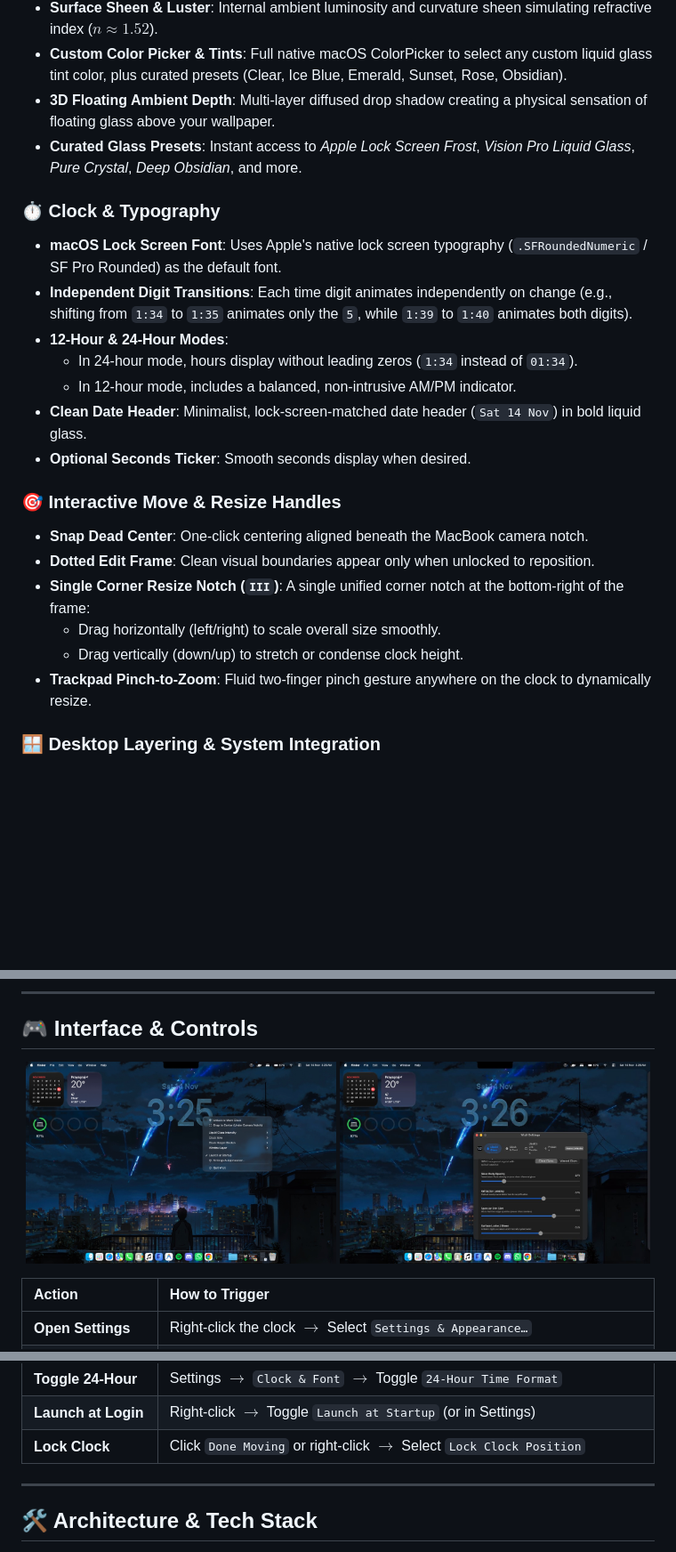
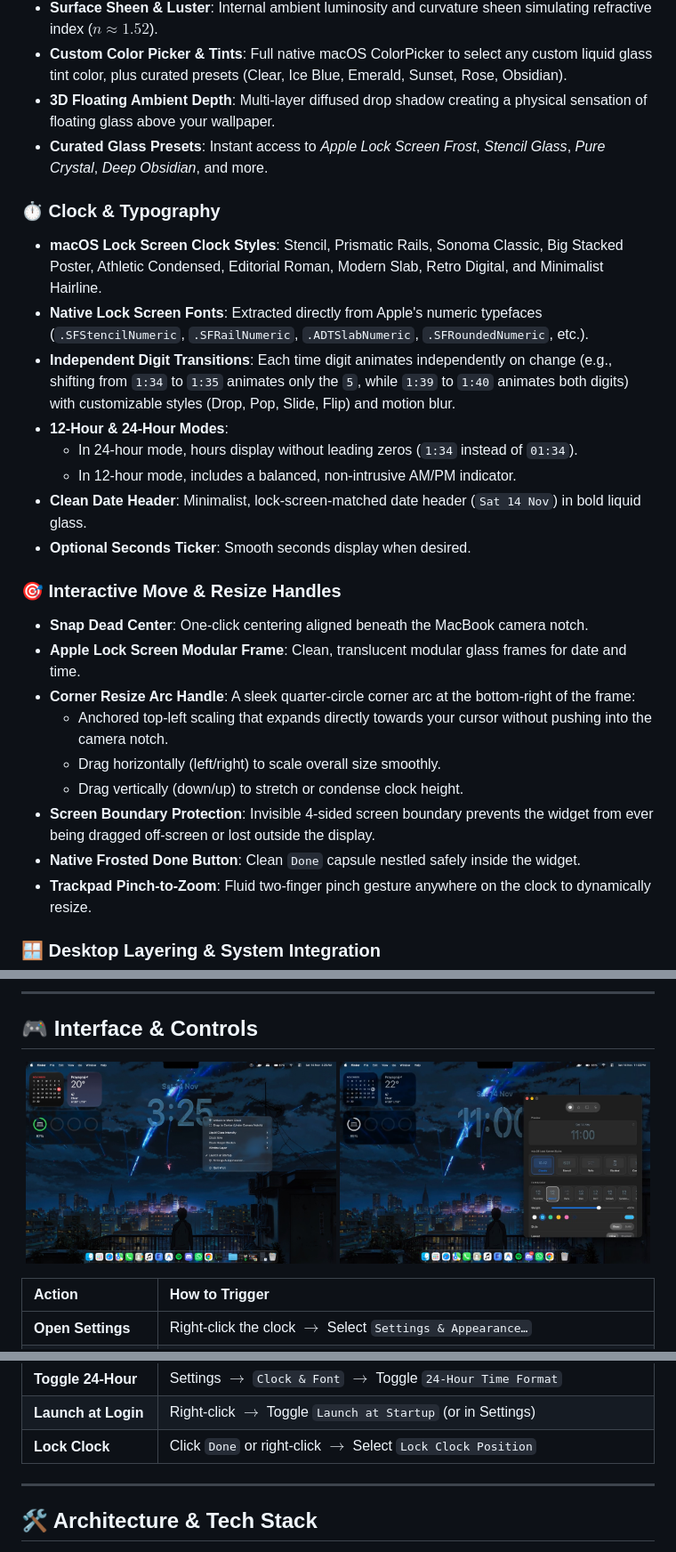
Before and after one commit to lazyshrey/wizit-clock, a Markdown page: README.md, 3 parts joined by grey strips. Shown at 89% size. Rendered like a GitHub page; pictures changed too: assets/settings_panel.jpg; blank space fills up the shorter version.

Commit message:
Add macOS Lock Screen styles, live glass preview, and refined controls

```diff
--- a/README.md
+++ b/README.md
@@ -31,11 +31,12 @@ Wizit is designed to be completely unobtrusive: it sits quietly at the desktop l
 - **Surface Sheen & Luster**: Internal ambient luminosity and curvature sheen simulating refractive index ($n \approx 1.52$).
 - **Custom Color Picker & Tints**: Full native macOS ColorPicker to select any custom liquid glass tint color, plus curated presets (Clear, Ice Blue, Emerald, Sunset, Rose, Obsidian).
 - **3D Floating Ambient Depth**: Multi-layer diffused drop shadow creating a physical sensation of floating glass above your wallpaper.
-- **Curated Glass Presets**: Instant access to *Apple Lock Screen Frost*, *Vision Pro Liquid Glass*, *Pure Crystal*, *Deep Obsidian*, and more.
+- **Curated Glass Presets**: Instant access to *Apple Lock Screen Frost*, *Stencil Glass*, *Pure Crystal*, *Deep Obsidian*, and more.
 
 ### ⏱️ Clock & Typography
-- **macOS Lock Screen Font**: Uses Apple's native lock screen typography (`.SFRoundedNumeric` / SF Pro Rounded) as the default font.
-- **Independent Digit Transitions**: Each time digit animates independently on change (e.g., shifting from `1:34` to `1:35` animates only the `5`, while `1:39` to `1:40` animates both digits).
+- **macOS Lock Screen Clock Styles**: Stencil, Prismatic Rails, Sonoma Classic, Big Stacked Poster, Athletic Condensed, Editorial Roman, Modern Slab, Retro Digital, and Minimalist Hairline.
+- **Native Lock Screen Fonts**: Extracted directly from Apple's numeric typefaces (`.SFStencilNumeric`, `.SFRailNumeric`, `.ADTSlabNumeric`, `.SFRoundedNumeric`, etc.).
+- **Independent Digit Transitions**: Each time digit animates independently on change (e.g., shifting from `1:34` to `1:35` animates only the `5`, while `1:39` to `1:40` animates both digits) with customizable styles (Drop, Pop, Slide, Flip) and motion blur.
 - **12-Hour & 24-Hour Modes**:
   - In 24-hour mode, hours display without leading zeros (`1:34` instead of `01:34`).
   - In 12-hour mode, includes a balanced, non-intrusive AM/PM indicator.
@@ -44,10 +45,13 @@ Wizit is designed to be completely unobtrusive: it sits quietly at the desktop l
 
 ### 🎯 Interactive Move & Resize Handles
 - **Snap Dead Center**: One-click centering aligned beneath the MacBook camera notch.
-- **Dotted Edit Frame**: Clean visual boundaries appear only when unlocked to reposition.
-- **Single Corner Resize Notch (`III`)**: A single unified corner notch at the bottom-right of the frame:
+- **Apple Lock Screen Modular Frame**: Clean, translucent modular glass frames for date and time.
+- **Corner Resize Arc Handle**: A sleek quarter-circle corner arc at the bottom-right of the frame:
+  - Anchored top-left scaling that expands directly towards your cursor without pushing into the camera notch.
   - Drag horizontally (left/right) to scale overall size smoothly.
   - Drag vertically (down/up) to stretch or condense clock height.
+- **Screen Boundary Protection**: Invisible 4-sided screen boundary prevents the widget from ever being dragged off-screen or lost outside the display.
+- **Native Frosted Done Button**: Clean `Done` capsule nestled safely inside the widget.
 - **Trackpad Pinch-to-Zoom**: Fluid two-finger pinch gesture anywhere on the clock to dynamically resize.
 
 ### 🪟 Desktop Layering & System Integration
@@ -77,7 +81,7 @@ Wizit is designed to be completely unobtrusive: it sits quietly at the desktop l
 | **Center Clock** | Right-click $\to$ Select `Snap to Center (Under Camera Notch)` |
 | **Toggle 24-Hour** | Settings $\to$ `Clock & Font` $\to$ Toggle `24-Hour Time Format` |
 | **Launch at Login** | Right-click $\to$ Toggle `Launch at Startup` (or in Settings) |
-| **Lock Clock** | Click `Done Moving` or right-click $\to$ Select `Lock Clock Position` |
+| **Lock Clock** | Click `Done` or right-click $\to$ Select `Lock Clock Position` |
 
 ---
 
```
Also changed, not shown: 6 other files.
